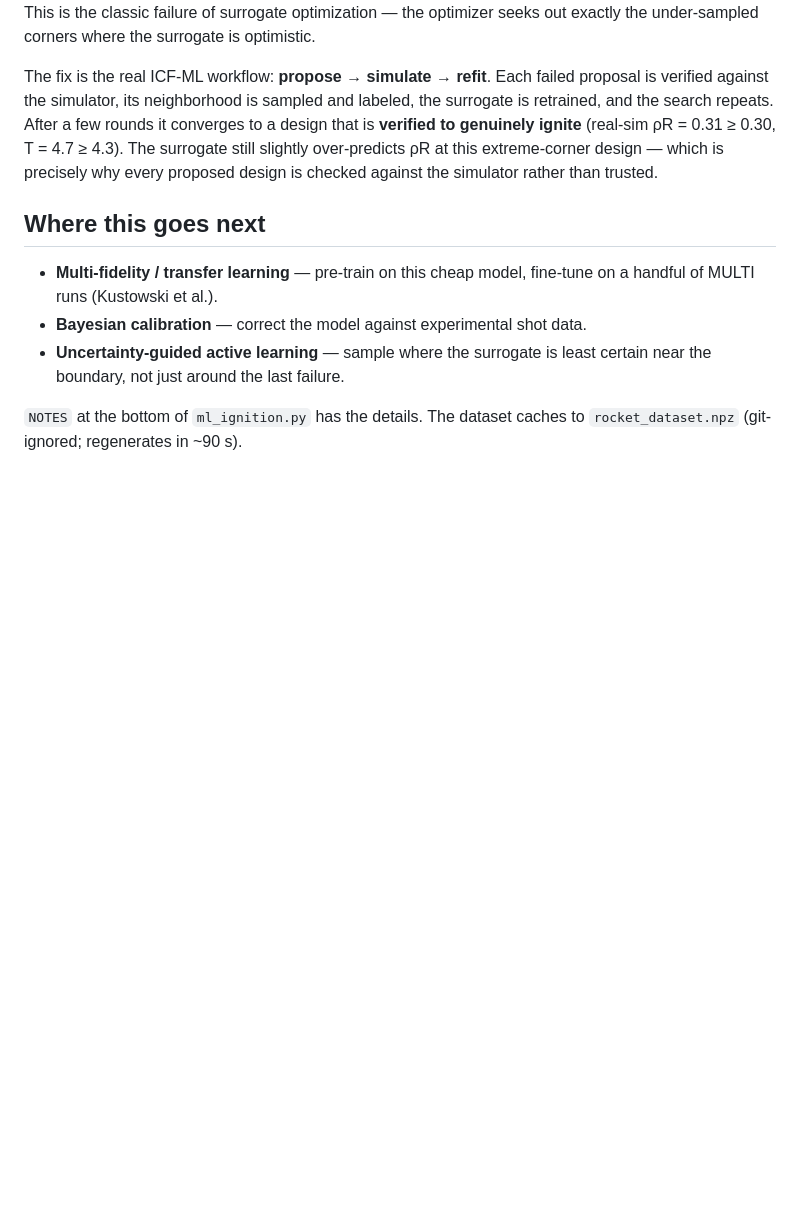
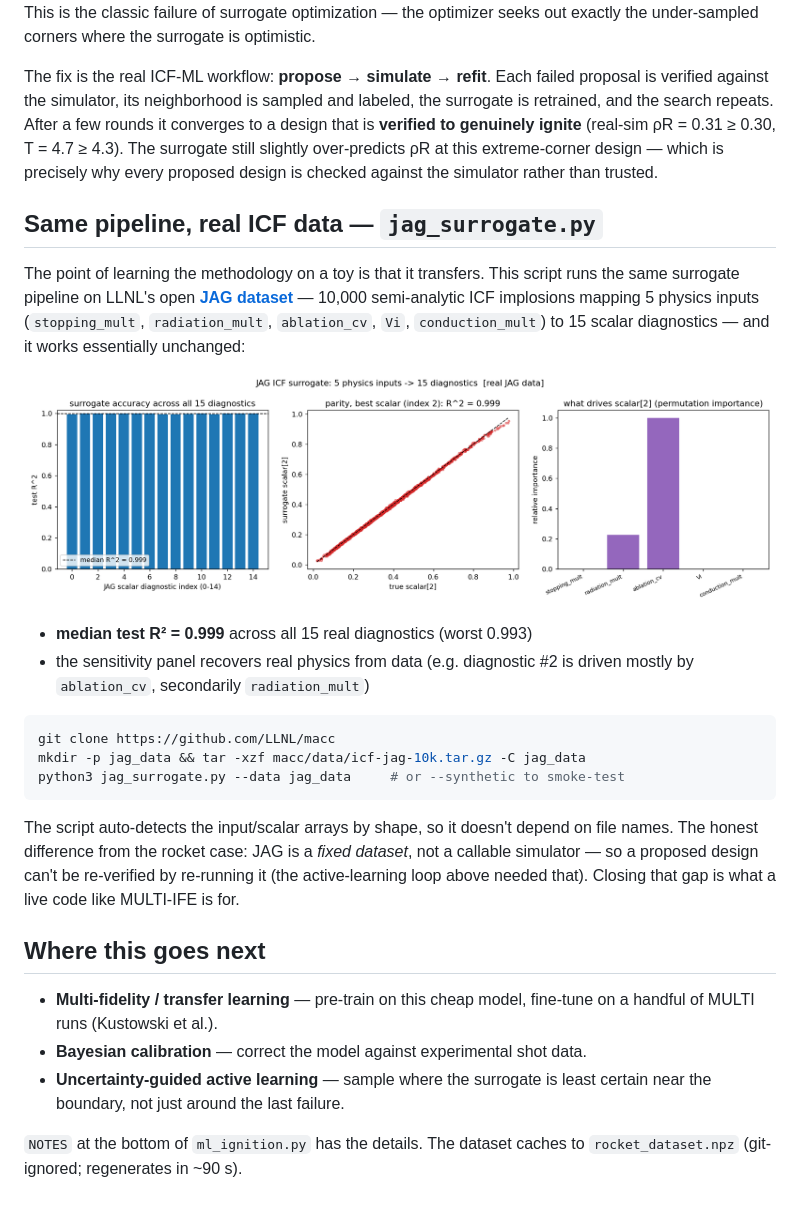
Before and after one commit to Sebastoshi/inertial-confinement-fusion, a Markdown page: ML Surrogate/README.md, the part around the change. Rendered like a GitHub page; pictures changed too: ML Surrogate/jag_surrogate.png (added); blank space fills up the shorter version.

Commit message:
JAG surrogate: real-data result (median R^2 = 0.999)
Ran jag_surrogate.py on the actual LLNL JAG 10k dataset (5 physics inputs
-> 15 scalar diagnostics): median test R^2 = 0.999 across all diagnostics,
sensitivity recovers real physics (ablation_cv dominates diagnostic #2).
Commits the real-data figure and cites the numbers in both READMEs.

````diff
--- a/ML Surrogate/README.md
+++ b/ML Surrogate/README.md
@@ -57,6 +57,32 @@ it converges to a design that is **verified to genuinely ignite** (real-sim
 at this extreme-corner design — which is precisely why every proposed design is
 checked against the simulator rather than trusted.
 
+## Same pipeline, real ICF data — `jag_surrogate.py`
+
+The point of learning the methodology on a toy is that it transfers. This script
+runs the same surrogate pipeline on LLNL's open **[JAG dataset](https://github.com/LLNL/macc)**
+— 10,000 semi-analytic ICF implosions mapping 5 physics inputs (`stopping_mult`,
+`radiation_mult`, `ablation_cv`, `Vi`, `conduction_mult`) to 15 scalar
+diagnostics — and it works essentially unchanged:
+
+![JAG surrogate](jag_surrogate.png)
+
+- **median test R² = 0.999** across all 15 real diagnostics (worst 0.993)
+- the sensitivity panel recovers real physics from data (e.g. diagnostic #2 is
+  driven mostly by `ablation_cv`, secondarily `radiation_mult`)
+
+```bash
+git clone https://github.com/LLNL/macc
+mkdir -p jag_data && tar -xzf macc/data/icf-jag-10k.tar.gz -C jag_data
+python3 jag_surrogate.py --data jag_data     # or --synthetic to smoke-test
+```
+
+The script auto-detects the input/scalar arrays by shape, so it doesn't depend on
+file names. The honest difference from the rocket case: JAG is a *fixed dataset*,
+not a callable simulator — so a proposed design can't be re-verified by
+re-running it (the active-learning loop above needed that). Closing that gap is
+what a live code like MULTI-IFE is for.
+
 ## Where this goes next
 
 - **Multi-fidelity / transfer learning** — pre-train on this cheap model,
````
Also changed, not shown: README.md (+5 -3 lines).
